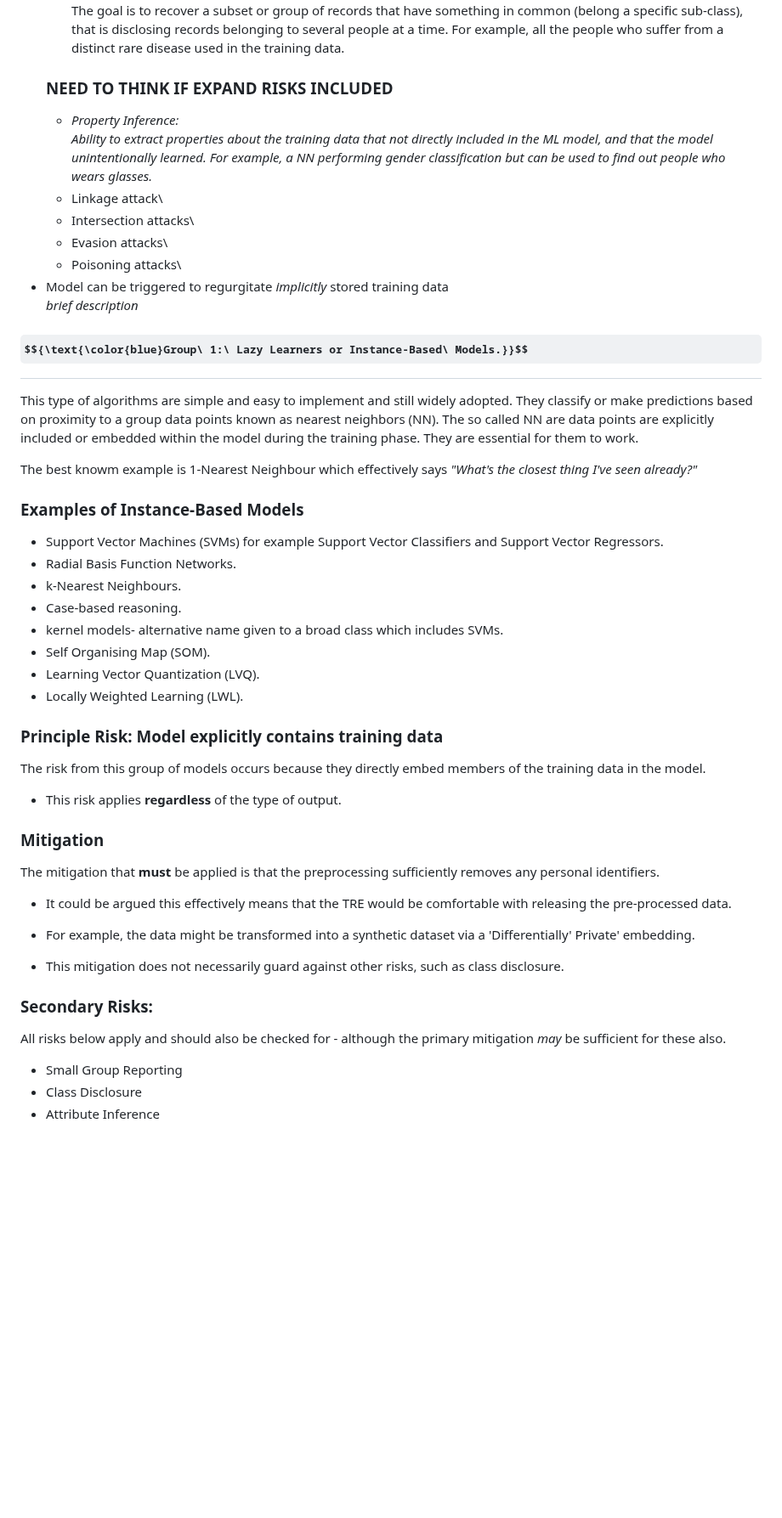
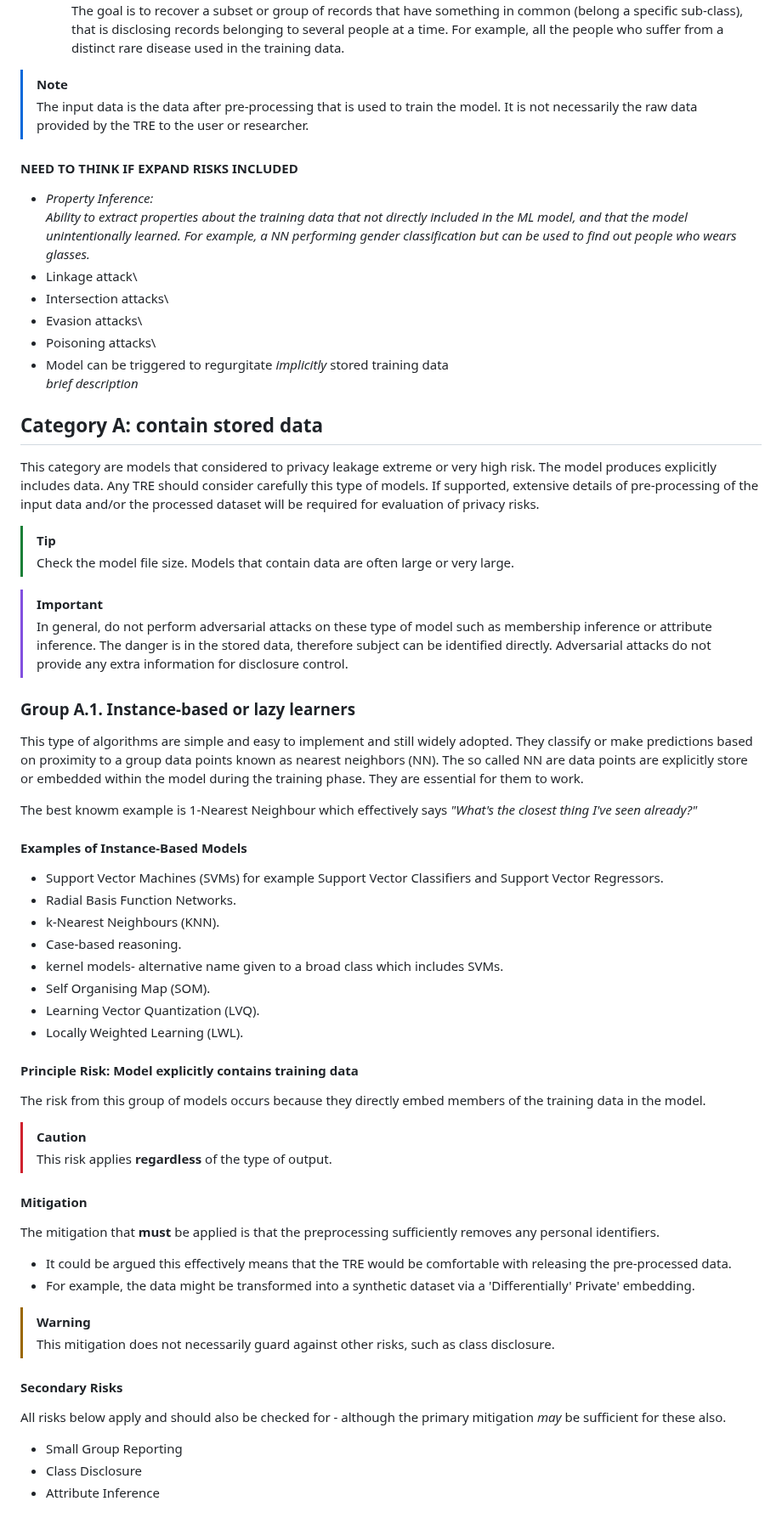
Before and after one commit to AI-SDC/SDC-Reboot, a Markdown page: categorisation_of_models_and_risks.md, the part around one of its changes. Shown at 85% size. Drawn GitHub-style; some formulas as TeX source; blank space fills up the shorter version.

```diff
--- a/categorisation_of_models_and_risks.md
+++ b/categorisation_of_models_and_risks.md
@@ -110,7 +97,13 @@ Deep Learning models are typically needed for the last three types of output.
     For this type of attack, some information of a record belonging to a person is known and consists of finding out the rest of items of the record. Some information belonging to some people, e.g. famous, can be publicly available.
   - Model Inversion:\
     The goal is to recover a subset or group of records that have something in common (belong a specific sub-class), that is disclosing records belonging to several people at a time. For example, all the people who suffer from a distinct rare disease used in the training data.
-  ### NEED TO THINK IF EXPAND RISKS INCLUDED
+
+
+> [!NOTE]
+> The input data is the data after pre-processing that is used to train the model. It is not necessarily the raw data provided by the TRE to the user or researcher.
+
+  #### NEED TO THINK IF EXPAND RISKS INCLUDED
+
   - *Property Inference:*\
     *Ability to extract properties about the training data that not directly included in the ML model, and that the model unintentionally learned. For example, a NN performing gender classification but can be used to find out people who wears glasses.*
   - Linkage attack\
@@ -122,36 +115,55 @@ Deep Learning models are typically needed for the last three types of output.
 
 <div style="height:10px;background:black;width:400"></div>
 
-## $${\text{\color{blue}Group\ 1:\ Lazy Learners or Instance-Based\ Models.}}$$
-This type of algorithms are simple and easy to implement and still widely adopted. They classify or make predictions based on proximity to a group data points known as nearest neighbors (NN). The so called NN are data points are explicitly included or embedded within the model during the training phase. They are essential for them to work.
+## Category A: contain stored data
+
+This category are models that considered to privacy leakage extreme or very high risk. The model produces explicitly includes data. Any TRE should consider carefully this type of models. If supported, extensive details of pre-processing of the input data and/or the processed dataset will be required for evaluation of privacy risks.
+
+> [!TIP]
+> Check the model file size. Models that contain data are often large or very large.
+
+> [!IMPORTANT]
+> In general, do not perform adversarial attacks on these type of model such as membership inference or attribute inference. The danger is in the stored data, therefore subject can be identified directly. Adversarial attacks do not provide any extra information for disclosure control.
+
+<!--## $${\text{\color{blue}Group\ 1:\ Lazy Learners or Instance-Based\ Models.}}$$-->
+### Group A.1. Instance-based or lazy learners
+
+This type of algorithms are simple and easy to implement and still widely adopted. They classify or make predictions based on proximity to a group data points known as nearest neighbors (NN). The so called NN are data points are explicitly store or embedded within the model during the training phase. They are essential for them to work.
 
 The best knowm example is 1-Nearest Neighbour which effectively says *"What's the closest thing I've seen already?"*
-### Examples of Instance-Based Models
+
+#### Examples of Instance-Based Models
+
 - Support Vector Machines (SVMs) for example Support Vector Classifiers and Support Vector Regressors.
 - Radial Basis Function Networks.
-- k-Nearest Neighbours.
+- k-Nearest Neighbours (KNN).
 - Case-based reasoning.
 - kernel models- alternative name given to a broad class which includes SVMs.
 - Self Organising Map (SOM).
 - Learning Vector Quantization (LVQ).
 - Locally Weighted Learning (LWL).
 
-### Principle Risk: Model explicitly contains training data
+#### Principle Risk: Model explicitly contains training data
+
 The risk from this group of models occurs because they directly embed members of the training data in the model.
 
-- This  risk applies **regardless** of the type of output.
+> [!CAUTION]
+> This  risk applies **regardless** of the type of output.
 
-### Mitigation
+#### Mitigation
+
 The mitigation that **must** be applied is that the preprocessing sufficiently removes any personal identifiers.
 
-   - It could be argued this effectively means that the TRE would be comfortable with releasing the pre-processed data.
-   - For example, the data might be transformed into a synthetic dataset via a 'Differentially' Private' embedding.
+- It could be argued this effectively means that the TRE would be comfortable with releasing the pre-processed data.
+- For example, the data might be transformed into a synthetic dataset via a 'Differentially' Private' embedding.
 
--  This mitigation does not necessarily guard against other risks, such as class disclosure.
+> [!WARNING]
+> This mitigation does not necessarily guard against other risks, such as class disclosure.
 
-### Secondary Risks:
+#### Secondary Risks
 
 All  risks below apply and should also be checked for - although the primary mitigation *may* be sufficient for these also.
+
 - Small Group Reporting
 - Class Disclosure
 - Attribute Inference
```
Also changed, not shown: other parts of categorisation_of_models_and_risks.md (+222 -183 lines), images/Prevent_data_leakage_diagram.png (added).
